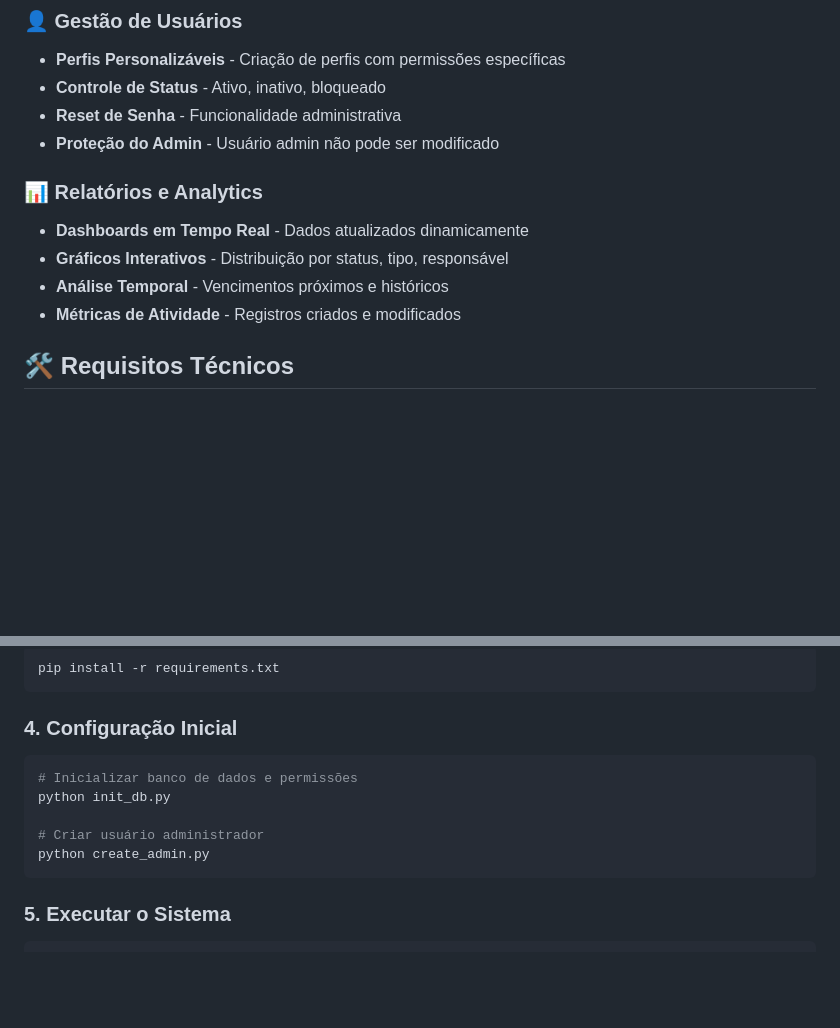
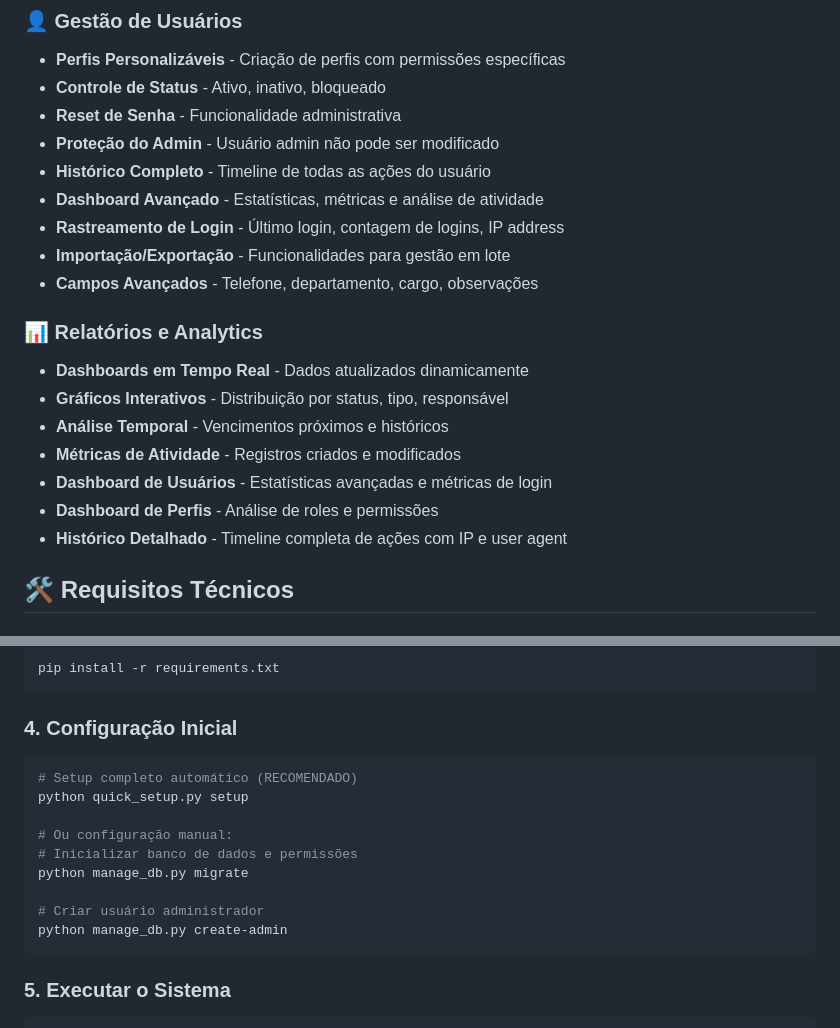
Before and after one commit to felipesmk/sistema-certificados, a Markdown page: README.md, 2 parts joined by grey strips. Drawn GitHub-style; blank space fills up the shorter version.

````diff
--- a/README.md
+++ b/README.md
@@ -61,12 +61,20 @@ Sistema web completo para gestão de certificados, senhas, licenças e documento
 - **Controle de Status** - Ativo, inativo, bloqueado
 - **Reset de Senha** - Funcionalidade administrativa
 - **Proteção do Admin** - Usuário admin não pode ser modificado
+- **Histórico Completo** - Timeline de todas as ações do usuário
+- **Dashboard Avançado** - Estatísticas, métricas e análise de atividade
+- **Rastreamento de Login** - Último login, contagem de logins, IP address
+- **Importação/Exportação** - Funcionalidades para gestão em lote
+- **Campos Avançados** - Telefone, departamento, cargo, observações
 
 ### 📊 **Relatórios e Analytics**
 - **Dashboards em Tempo Real** - Dados atualizados dinamicamente
 - **Gráficos Interativos** - Distribuição por status, tipo, responsável
 - **Análise Temporal** - Vencimentos próximos e históricos
 - **Métricas de Atividade** - Registros criados e modificados
+- **Dashboard de Usuários** - Estatísticas avançadas e métricas de login
+- **Dashboard de Perfis** - Análise de roles e permissões
+- **Histórico Detalhado** - Timeline completa de ações com IP e user agent
 
 ## 🛠️ Requisitos Técnicos
 
@@ -126,11 +145,15 @@ pip install -r requirements.txt
 
 ### **4. Configuração Inicial**
 ```bash
+# Setup completo automático (RECOMENDADO)
+python quick_setup.py setup
+
+# Ou configuração manual:
 # Inicializar banco de dados e permissões
-python init_db.py
+python manage_db.py migrate
 
 # Criar usuário administrador
-python create_admin.py
+python manage_db.py create-admin
 ```
 
 ### **5. Executar o Sistema**
````
Also changed, not shown: other parts of README.md (+31 -11 lines).
